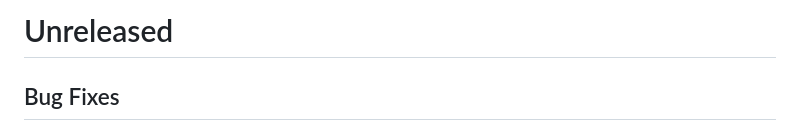
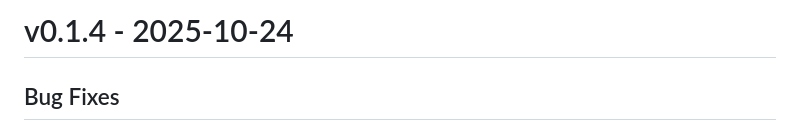
Before and after one commit to SuperManifolds/rail_graph, a Markdown page: CHANGELOG.md, the part around the change. GitHub-like rendering.

Commit message:
docs: Updated changelog with version number
Signed-off-by: Alex Sørlie <alex@sorlie.io>

```diff
--- a/CHANGELOG.md
+++ b/CHANGELOG.md
@@ -1,4 +1,4 @@
-# Unreleased
+# v0.1.4 - 2025-10-24
 
 ## Bug Fixes
 - Fixed route creation assigning all segments to track 0 instead of selecting appropriate tracks based on route direction - existing projects will be automatically fixed on load
```
